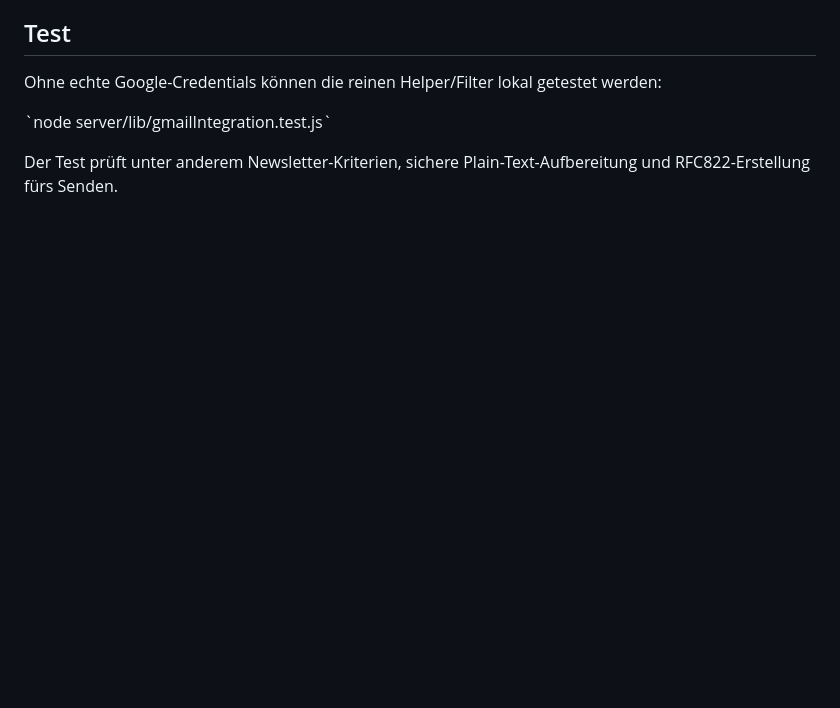
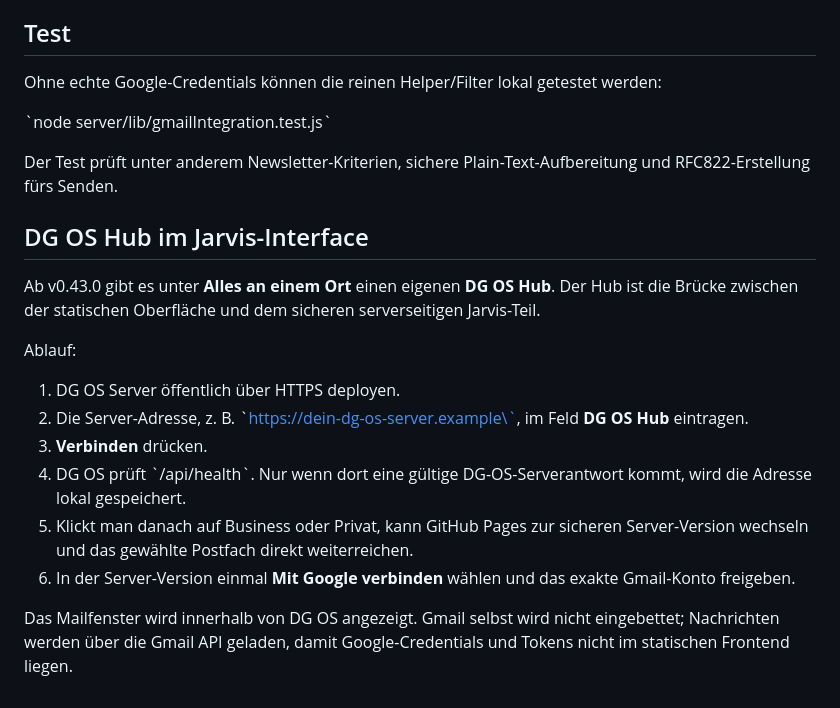
Before and after one commit to DanielgFXch/DG-OS, a Markdown page: docs/GMAIL_INTEGRATION.md, the part around the change. Rendered like a GitHub page; blank space fills up the shorter version.

Commit message:
docs: explain Jarvis Hub connection flow

```diff
--- a/docs/GMAIL_INTEGRATION.md
+++ b/docs/GMAIL_INTEGRATION.md
@@ -94,3 +94,19 @@ Ohne echte Google-Credentials können die reinen Helper/Filter lokal getestet we
 \`node server/lib/gmailIntegration.test.js\`
 
 Der Test prüft unter anderem Newsletter-Kriterien, sichere Plain-Text-Aufbereitung und RFC822-Erstellung fürs Senden.
+
+
+## DG OS Hub im Jarvis-Interface
+
+Ab v0.43.0 gibt es unter **Alles an einem Ort** einen eigenen **DG OS Hub**. Der Hub ist die Brücke zwischen der statischen Oberfläche und dem sicheren serverseitigen Jarvis-Teil.
+
+Ablauf:
+
+1. DG OS Server öffentlich über HTTPS deployen.
+2. Die Server-Adresse, z. B. \`https://dein-dg-os-server.example\`, im Feld **DG OS Hub** eintragen.
+3. **Verbinden** drücken.
+4. DG OS prüft \`/api/health\`. Nur wenn dort eine gültige DG-OS-Serverantwort kommt, wird die Adresse lokal gespeichert.
+5. Klickt man danach auf Business oder Privat, kann GitHub Pages zur sicheren Server-Version wechseln und das gewählte Postfach direkt weiterreichen.
+6. In der Server-Version einmal **Mit Google verbinden** wählen und das exakte Gmail-Konto freigeben.
+
+Das Mailfenster wird innerhalb von DG OS angezeigt. Gmail selbst wird nicht eingebettet; Nachrichten werden über die Gmail API geladen, damit Google-Credentials und Tokens nicht im statischen Frontend liegen.
```
